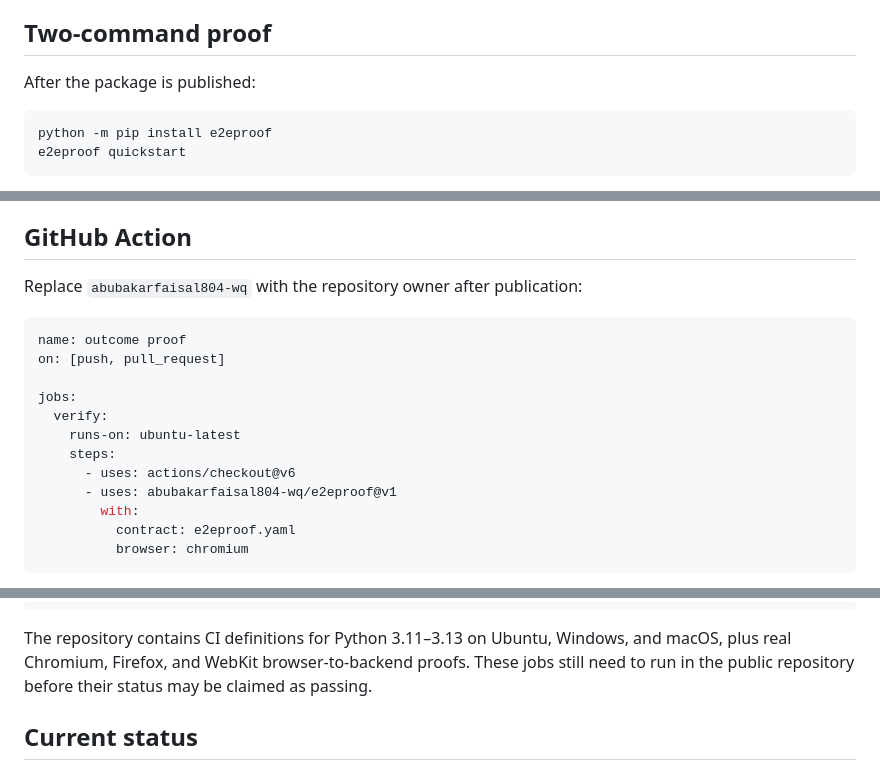
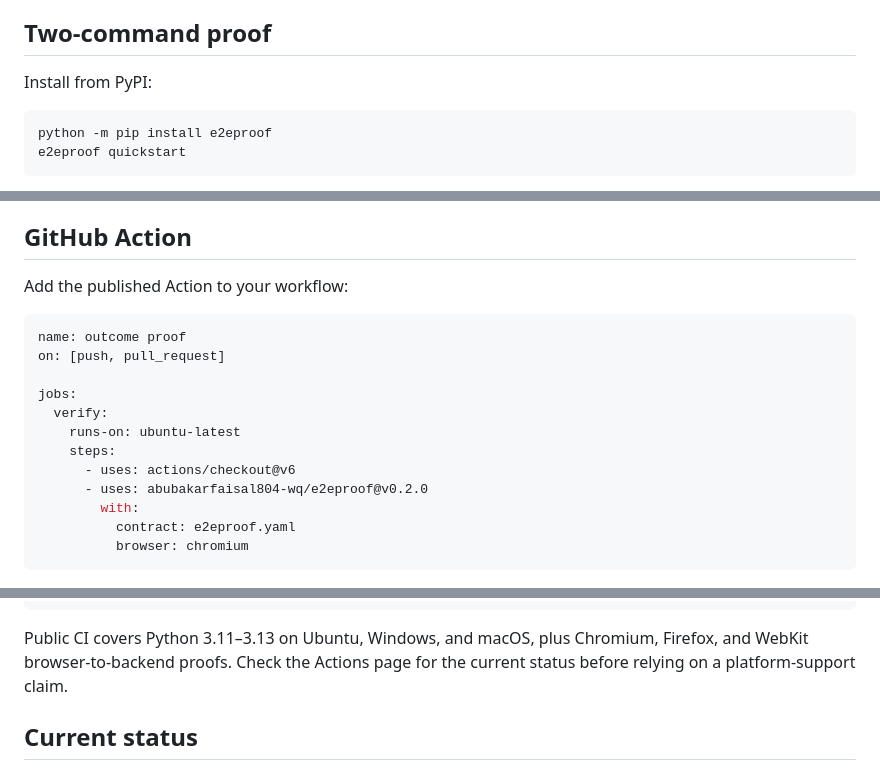
Before and after one commit to abubakarfaisal804-wq/e2eproof, a Markdown page: README.md, 3 parts joined by grey strips. GitHub-like rendering.

Commit message:
Fix public release instructions (#4)
Co-authored-by: abubakarfaisal804-wq <304861055+abubakarfaisal804-wq@users.noreply.github.com>

````diff
--- a/README.md
+++ b/README.md
@@ -10,7 +10,7 @@ E2EProof executes the user flow, checks independent side effects, and writes a t
 
 ## Two-command proof
 
-After the package is published:
+Install from PyPI:
 
 ```bash
 python -m pip install e2eproof
@@ -50,7 +50,7 @@ A strong contract combines independent observations:
 
 ## GitHub Action
 
-Replace `abubakarfaisal804-wq` with the repository owner after publication:
+Add the published Action to your workflow:
 
 ```yaml
 name: outcome proof
@@ -61,7 +61,7 @@ jobs:
     runs-on: ubuntu-latest
     steps:
       - uses: actions/checkout@v6
-      - uses: abubakarfaisal804-wq/e2eproof@v1
+      - uses: abubakarfaisal804-wq/e2eproof@v0.2.0
         with:
           contract: e2eproof.yaml
           browser: chromium
@@ -190,7 +190,7 @@ python -m ruff check .
 python -m mypy src/e2eproof
 ```
 
-The repository contains CI definitions for Python 3.11–3.13 on Ubuntu, Windows, and macOS, plus real Chromium, Firefox, and WebKit browser-to-backend proofs. These jobs still need to run in the public repository before their status may be claimed as passing.
+Public CI covers Python 3.11–3.13 on Ubuntu, Windows, and macOS, plus Chromium, Firefox, and WebKit browser-to-backend proofs. Check the Actions page for the current status before relying on a platform-support claim.
 
 ## Current status
 
````
